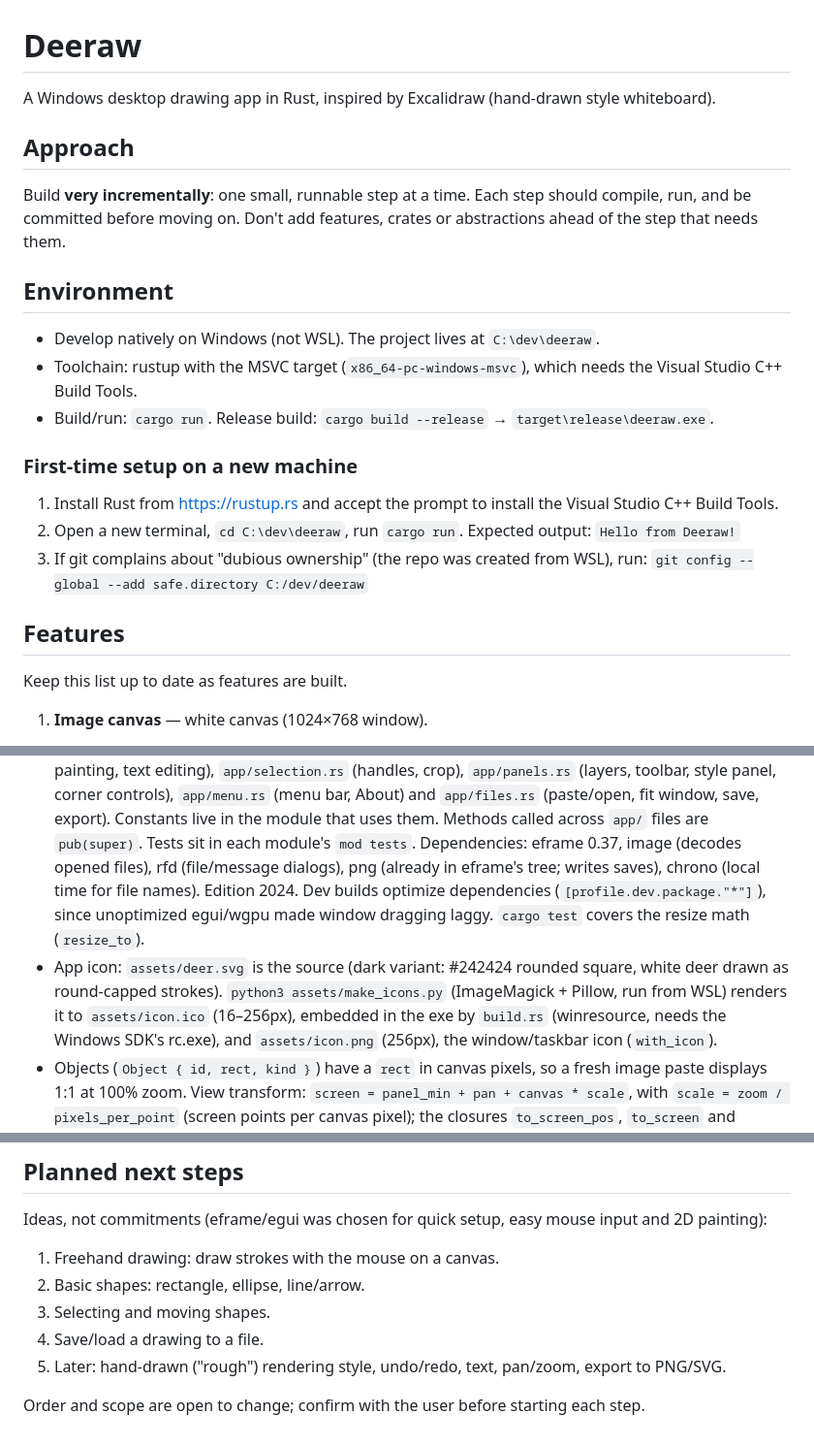
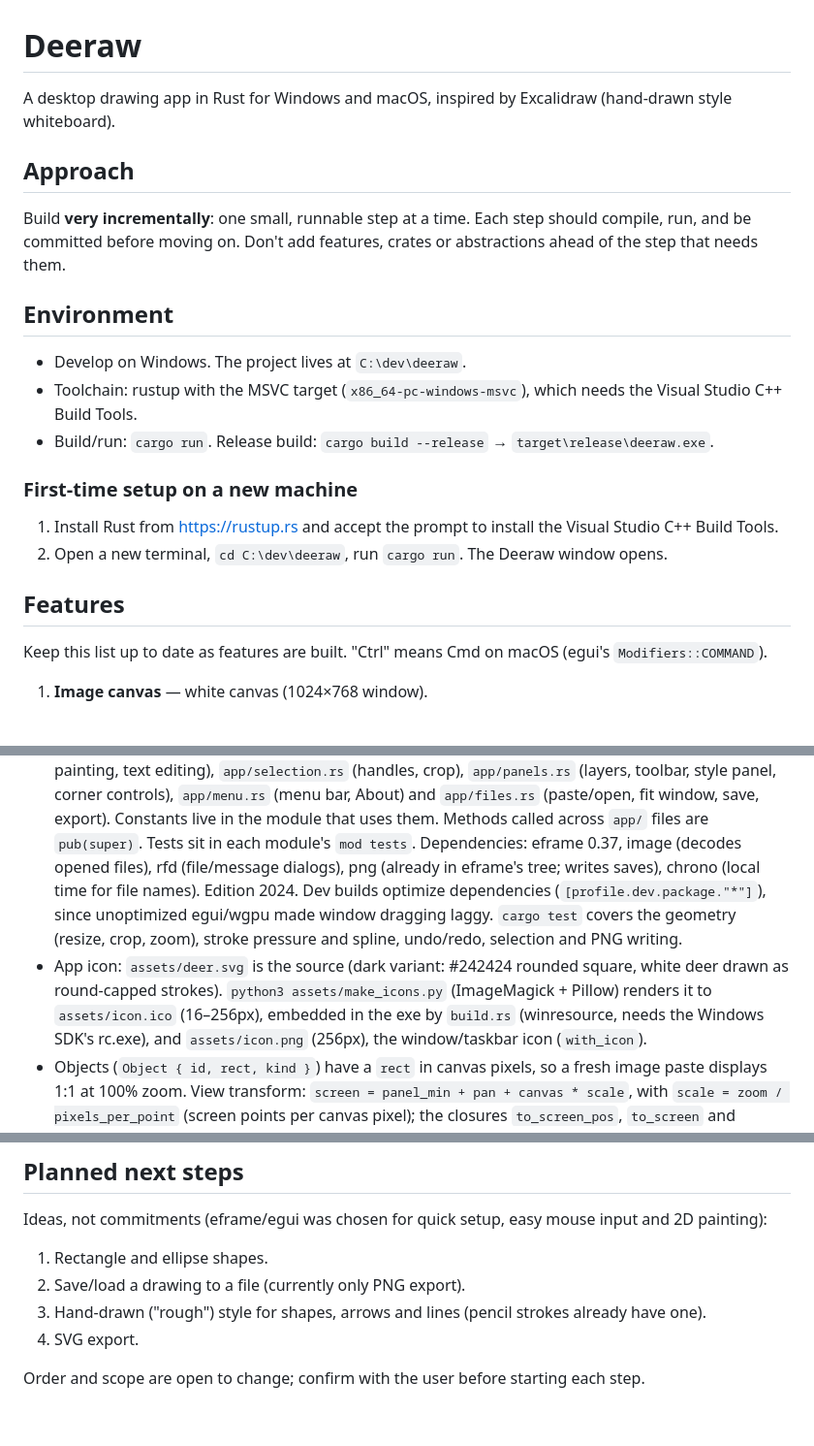
Before and after one commit to briedis/deeraw, a Markdown page: CLAUDE.md, 3 parts joined by grey strips. Shown at 97% size. Drawn GitHub-style.

Commit message:
CLAUDE.md: refresh outdated notes, drop WSL

```diff
--- a/CLAUDE.md
+++ b/CLAUDE.md
@@ -1,6 +1,6 @@
 # Deeraw
 
-A Windows desktop drawing app in Rust, inspired by Excalidraw (hand-drawn style whiteboard).
+A desktop drawing app in Rust for Windows and macOS, inspired by Excalidraw (hand-drawn style whiteboard).
 
 ## Approach
 
@@ -8,20 +8,18 @@ Build **very incrementally**: one small, runnable step at a time. Each step shou
 
 ## Environment
 
-- Develop natively on Windows (not WSL). The project lives at `C:\dev\deeraw`.
+- Develop on Windows. The project lives at `C:\dev\deeraw`.
 - Toolchain: rustup with the MSVC target (`x86_64-pc-windows-msvc`), which needs the Visual Studio C++ Build Tools.
 - Build/run: `cargo run`. Release build: `cargo build --release` → `target\release\deeraw.exe`.
 
 ### First-time setup on a new machine
 
 1. Install Rust from https://rustup.rs and accept the prompt to install the Visual Studio C++ Build Tools.
-2. Open a new terminal, `cd C:\dev\deeraw`, run `cargo run`. Expected output: `Hello from Deeraw!`
-3. If git complains about "dubious ownership" (the repo was created from WSL), run:
-   `git config --global --add safe.directory C:/dev/deeraw`
+2. Open a new terminal, `cd C:\dev\deeraw`, run `cargo run`. The Deeraw window opens.
 
 ## Features
 
-Keep this list up to date as features are built.
+Keep this list up to date as features are built. "Ctrl" means Cmd on macOS (egui's `Modifiers::COMMAND`).
 
 1. **Image canvas** — white canvas (1024×768 window).
    - Ctrl+V pastes an image from the clipboard, centered on the mouse (or canvas center).
@@ -128,9 +126,9 @@ Keep this list up to date as features are built.
   Tests sit in each module's `mod tests`. Dependencies: eframe 0.37, image (decodes opened files), rfd (file/message dialogs), png (already
   in eframe's tree; writes saves), chrono (local time for file names). Edition 2024. Dev builds optimize
   dependencies (`[profile.dev.package."*"]`), since unoptimized egui/wgpu made window dragging laggy. `cargo test` covers the
-  resize math (`resize_to`).
+  geometry (resize, crop, zoom), stroke pressure and spline, undo/redo, selection and PNG writing.
 - App icon: `assets/deer.svg` is the source (dark variant: #242424 rounded square, white deer drawn as
-  round-capped strokes). `python3 assets/make_icons.py` (ImageMagick + Pillow, run from WSL) renders it
+  round-capped strokes). `python3 assets/make_icons.py` (ImageMagick + Pillow) renders it
   to `assets/icon.ico` (16–256px), embedded in the exe by `build.rs` (winresource, needs the Windows
   SDK's rc.exe), and `assets/icon.png` (256px), the window/taskbar icon (`with_icon`).
 - Objects (`Object { id, rect, kind }`) have a `rect` in canvas pixels, so a fresh image paste
@@ -173,10 +170,9 @@ Keep this list up to date as features are built.
 
 Ideas, not commitments (eframe/egui was chosen for quick setup, easy mouse input and 2D painting):
 
-1. Freehand drawing: draw strokes with the mouse on a canvas.
-2. Basic shapes: rectangle, ellipse, line/arrow.
-3. Selecting and moving shapes.
-4. Save/load a drawing to a file.
-5. Later: hand-drawn ("rough") rendering style, undo/redo, text, pan/zoom, export to PNG/SVG.
+1. Rectangle and ellipse shapes.
+2. Save/load a drawing to a file (currently only PNG export).
+3. Hand-drawn ("rough") style for shapes, arrows and lines (pencil strokes already have one).
+4. SVG export.
 
 Order and scope are open to change; confirm with the user before starting each step.
```
Also changed, not shown: other parts of CLAUDE.md (+2 -3 lines).
